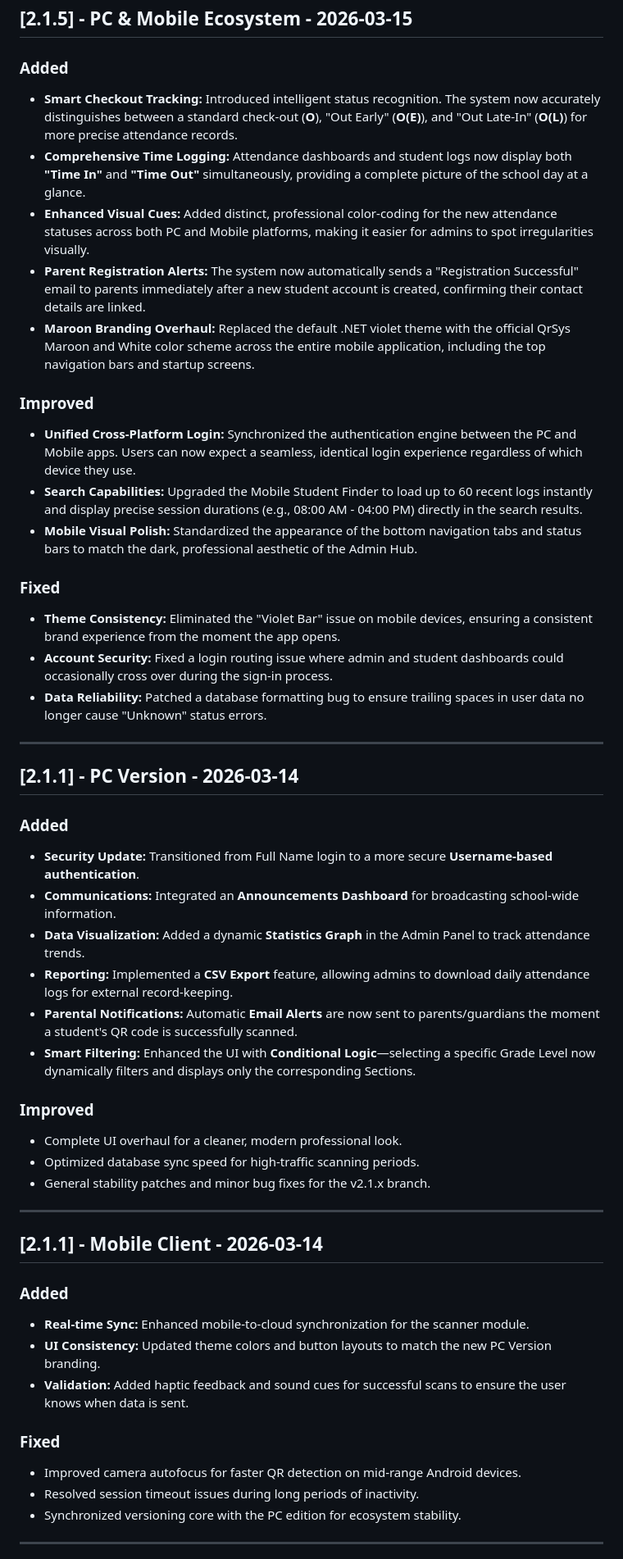
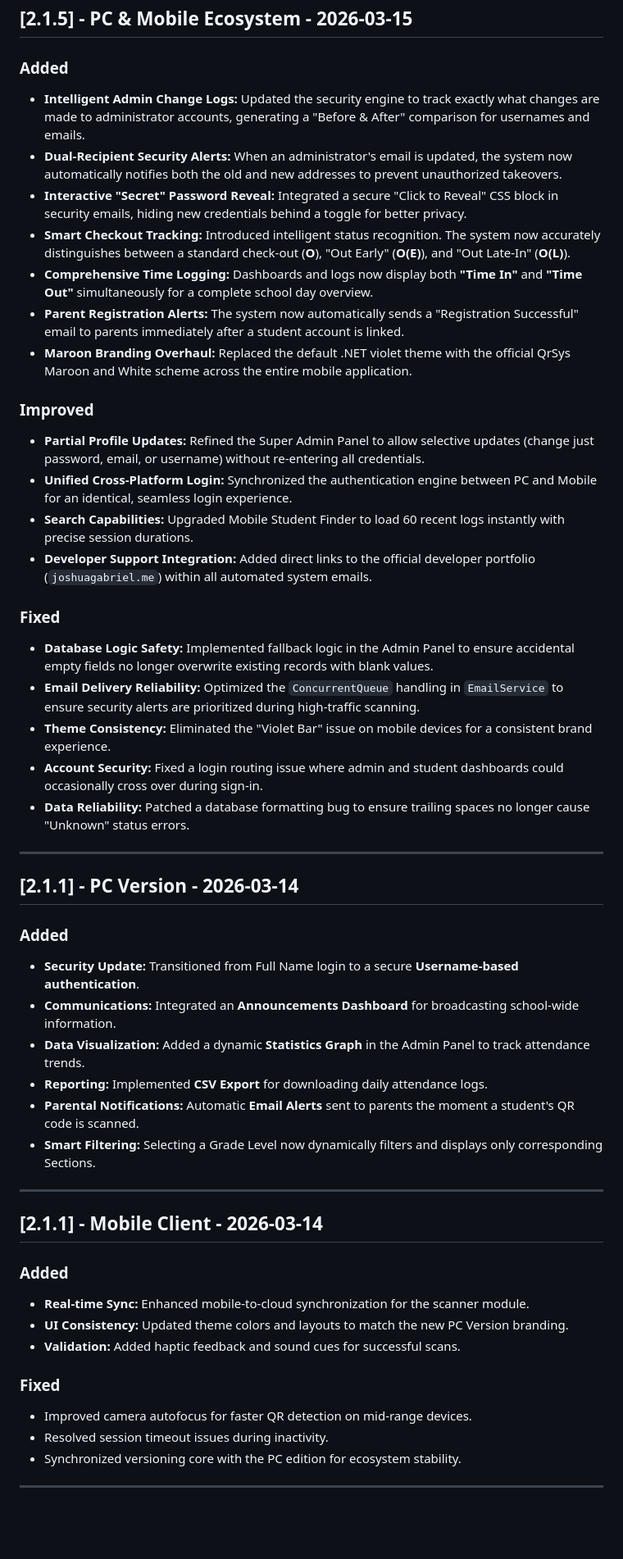
Before and after one commit to AstroNutws/Attendance-QRSYS, a Markdown page: CHANGELOG.md, the part around one of its changes. Shown at 82% size. Drawn GitHub-style; blank space fills up the shorter version.

```diff
--- a/CHANGELOG.md
+++ b/CHANGELOG.md
@@ -4,49 +4,49 @@ All notable changes to the QRSYS project are documented here.
 
 ## [2.1.5] - PC & Mobile Ecosystem - 2026-03-15
 ### Added
-- **Smart Checkout Tracking:** Introduced intelligent status recognition. The system now accurately distinguishes between a standard check-out (**O**), "Out Early" (**O(E)**), and "Out Late-In" (**O(L)**) for more precise attendance records.
-- **Comprehensive Time Logging:** Attendance dashboards and student logs now display both **"Time In"** and **"Time Out"** simultaneously, providing a complete picture of the school day at a glance.
-- **Enhanced Visual Cues:** Added distinct, professional color-coding for the new attendance statuses across both PC and Mobile platforms, making it easier for admins to spot irregularities visually.
-- **Parent Registration Alerts:** The system now automatically sends a "Registration Successful" email to parents immediately after a new student account is created, confirming their contact details are linked.
-- **Maroon Branding Overhaul:** Replaced the default .NET violet theme with the official QrSys Maroon and White color scheme across the entire mobile application, including the top navigation bars and startup screens.
+- **Intelligent Admin Change Logs:** Updated the security engine to track exactly what changes are made to administrator accounts, generating a "Before & After" comparison for usernames and emails.
+- **Dual-Recipient Security Alerts:** When an administrator's email is updated, the system now automatically notifies both the old and new addresses to prevent unauthorized takeovers.
+- **Interactive "Secret" Password Reveal:** Integrated a secure "Click to Reveal" CSS block in security emails, hiding new credentials behind a toggle for better privacy.
+- **Smart Checkout Tracking:** Introduced intelligent status recognition. The system now accurately distinguishes between a standard check-out (**O**), "Out Early" (**O(E)**), and "Out Late-In" (**O(L)**).
+- **Comprehensive Time Logging:** Dashboards and logs now display both **"Time In"** and **"Time Out"** simultaneously for a complete school day overview.
+- **Parent Registration Alerts:** The system now automatically sends a "Registration Successful" email to parents immediately after a student account is linked.
+- **Maroon Branding Overhaul:** Replaced the default .NET violet theme with the official QrSys Maroon and White scheme across the entire mobile application.
 
 ### Improved
-- **Unified Cross-Platform Login:** Synchronized the authentication engine between the PC and Mobile apps. Users can now expect a seamless, identical login experience regardless of which device they use.
-- **Search Capabilities:** Upgraded the Mobile Student Finder to load up to 60 recent logs instantly and display precise session durations (e.g., 08:00 AM - 04:00 PM) directly in the search results.
-- **Mobile Visual Polish:** Standardized the appearance of the bottom navigation tabs and status bars to match the dark, professional aesthetic of the Admin Hub.
+- **Partial Profile Updates:** Refined the Super Admin Panel to allow selective updates (change just password, email, or username) without re-entering all credentials.
+- **Unified Cross-Platform Login:** Synchronized the authentication engine between PC and Mobile for an identical, seamless login experience.
+- **Search Capabilities:** Upgraded Mobile Student Finder to load 60 recent logs instantly with precise session durations.
+- **Developer Support Integration:** Added direct links to the official developer portfolio (`joshuagabriel.me`) within all automated system emails.
 
 ### Fixed
-- **Theme Consistency:** Eliminated the "Violet Bar" issue on mobile devices, ensuring a consistent brand experience from the moment the app opens.
-- **Account Security:** Fixed a login routing issue where admin and student dashboards could occasionally cross over during the sign-in process.
-- **Data Reliability:** Patched a database formatting bug to ensure trailing spaces in user data no longer cause "Unknown" status errors.
+- **Database Logic Safety:** Implemented fallback logic in the Admin Panel to ensure accidental empty fields no longer overwrite existing records with blank values.
+- **Email Delivery Reliability:** Optimized the `ConcurrentQueue` handling in `EmailService` to ensure security alerts are prioritized during high-traffic scanning.
+- **Theme Consistency:** Eliminated the "Violet Bar" issue on mobile devices for a consistent brand experience.
+- **Account Security:** Fixed a login routing issue where admin and student dashboards could occasionally cross over during sign-in.
+- **Data Reliability:** Patched a database formatting bug to ensure trailing spaces no longer cause "Unknown" status errors.
 
 ---
 
 ## [2.1.1] - PC Version - 2026-03-14
 ### Added
-- **Security Update:** Transitioned from Full Name login to a more secure **Username-based authentication**.
+- **Security Update:** Transitioned from Full Name login to a secure **Username-based authentication**.
 - **Communications:** Integrated an **Announcements Dashboard** for broadcasting school-wide information.
 - **Data Visualization:** Added a dynamic **Statistics Graph** in the Admin Panel to track attendance trends.
-- **Reporting:** Implemented a **CSV Export** feature, allowing admins to download daily attendance logs for external record-keeping.
-- **Parental Notifications:** Automatic **Email Alerts** are now sent to parents/guardians the moment a student's QR code is successfully scanned.
-- **Smart Filtering:** Enhanced the UI with **Conditional Logic**—selecting a specific Grade Level now dynamically filters and displays only the corresponding Sections.
-
-### Improved
-- Complete UI overhaul for a cleaner, modern professional look.
-- Optimized database sync speed for high-traffic scanning periods.
-- General stability patches and minor bug fixes for the v2.1.x branch.
+- **Reporting:** Implemented **CSV Export** for downloading daily attendance logs.
+- **Parental Notifications:** Automatic **Email Alerts** sent to parents the moment a student's QR code is scanned.
+- **Smart Filtering:** Selecting a Grade Level now dynamically filters and displays only corresponding Sections.
 
 ---
 
 ## [2.1.1] - Mobile Client - 2026-03-14
 ### Added
 - **Real-time Sync:** Enhanced mobile-to-cloud synchronization for the scanner module.
-- **UI Consistency:** Updated theme colors and button layouts to match the new PC Version branding.
-- **Validation:** Added haptic feedback and sound cues for successful scans to ensure the user knows when data is sent.
+- **UI Consistency:** Updated theme colors and layouts to match the new PC Version branding.
+- **Validation:** Added haptic feedback and sound cues for successful scans.
 
 ### Fixed
-- Improved camera autofocus for faster QR detection on mid-range Android devices.
-- Resolved session timeout issues during long periods of inactivity.
+- Improved camera autofocus for faster QR detection on mid-range devices.
+- Resolved session timeout issues during inactivity.
 - Synchronized versioning core with the PC edition for ecosystem stability.
 
 ---
```
Also changed, not shown: other parts of CHANGELOG.md (+1 -1 lines).
